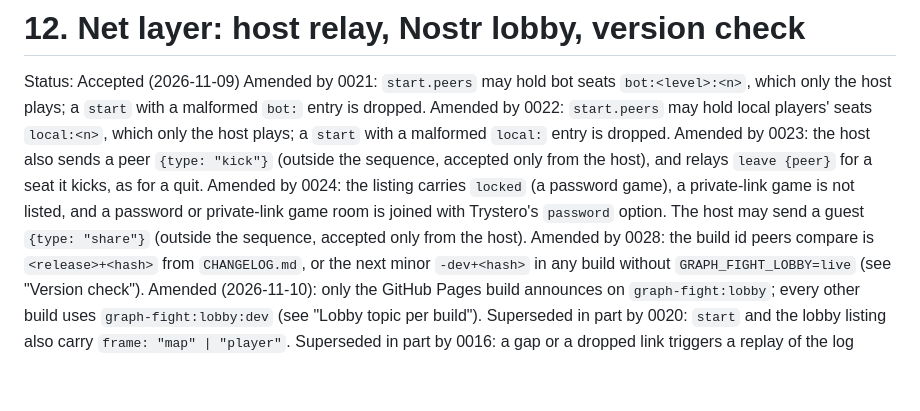
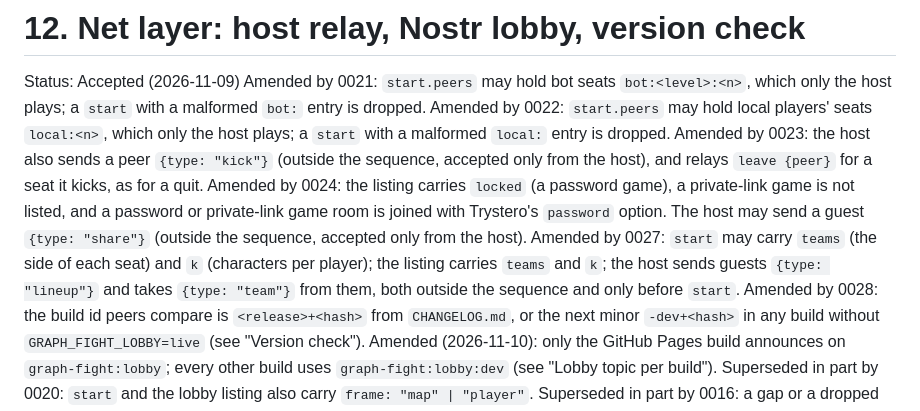
Before and after one commit to jmigual/graph-fight, a Markdown page: docs/adr/0012-net-layer-host-relay-nostr-lobby-version-check.md, the part around the change. Rendered like a GitHub page; blank space fills up the shorter version.

```diff
--- a/docs/adr/0012-net-layer-host-relay-nostr-lobby-version-check.md
+++ b/docs/adr/0012-net-layer-host-relay-nostr-lobby-version-check.md
@@ -10,6 +10,9 @@ from the host), and relays `leave {peer}` for a seat it kicks, as for a quit.
 Amended by 0024: the listing carries `locked` (a password game), a private-link game is not listed,
 and a password or private-link game room is joined with Trystero's `password` option. The host may
 send a guest `{type: "share"}` (outside the sequence, accepted only from the host).
+Amended by 0027: `start` may carry `teams` (the side of each seat) and `k` (characters per player);
+the listing carries `teams` and `k`; the host sends guests `{type: "lineup"}` and takes `{type: "team"}`
+from them, both outside the sequence and only before `start`.
 Amended by 0028: the build id peers compare is `<release>+<hash>` from `CHANGELOG.md`, or the next
 minor `-dev+<hash>` in any build without `GRAPH_FIGHT_LOBBY=live` (see "Version check").
 Amended (2026-11-10): only the GitHub Pages build announces on `graph-fight:lobby`; every other build
```
Also changed, not shown: docs/adr/0027-team-mode.md (added, +146 -0 lines), docs/adr/README.md (+3 -1 lines).
